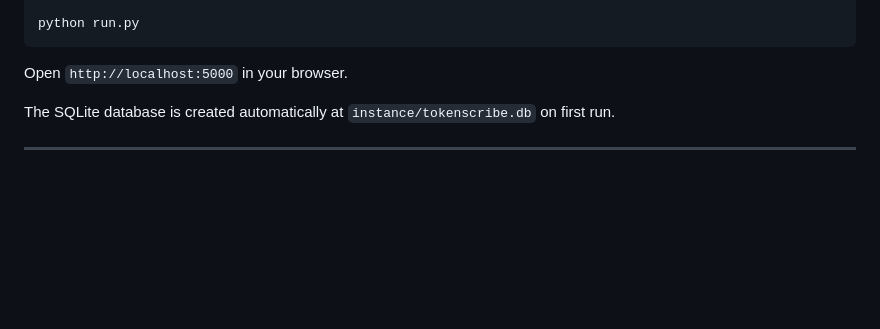
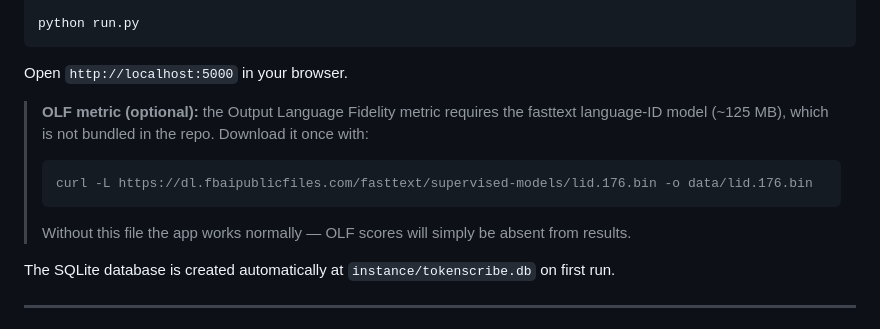
Before and after one commit to matteomorreale/TokenScribe, a Markdown page: README.md, the part around the change. GitHub-like rendering; blank space fills up the shorter version.

Commit message:
feat: add instructions for optional OLF metric and fasttext language-ID model download

````diff
--- a/README.md
+++ b/README.md
@@ -65,6 +65,14 @@ python run.py
 ```
 
 Open `http://localhost:5000` in your browser.
+
+> **OLF metric (optional):** the Output Language Fidelity metric requires the fasttext language-ID model (~125 MB), which is not bundled in the repo. Download it once with:
+>
+> ```bash
+> curl -L https://dl.fbaipublicfiles.com/fasttext/supervised-models/lid.176.bin -o data/lid.176.bin
+> ```
+>
+> Without this file the app works normally — OLF scores will simply be absent from results.
 
 The SQLite database is created automatically at `instance/tokenscribe.db` on first run.
 
````
